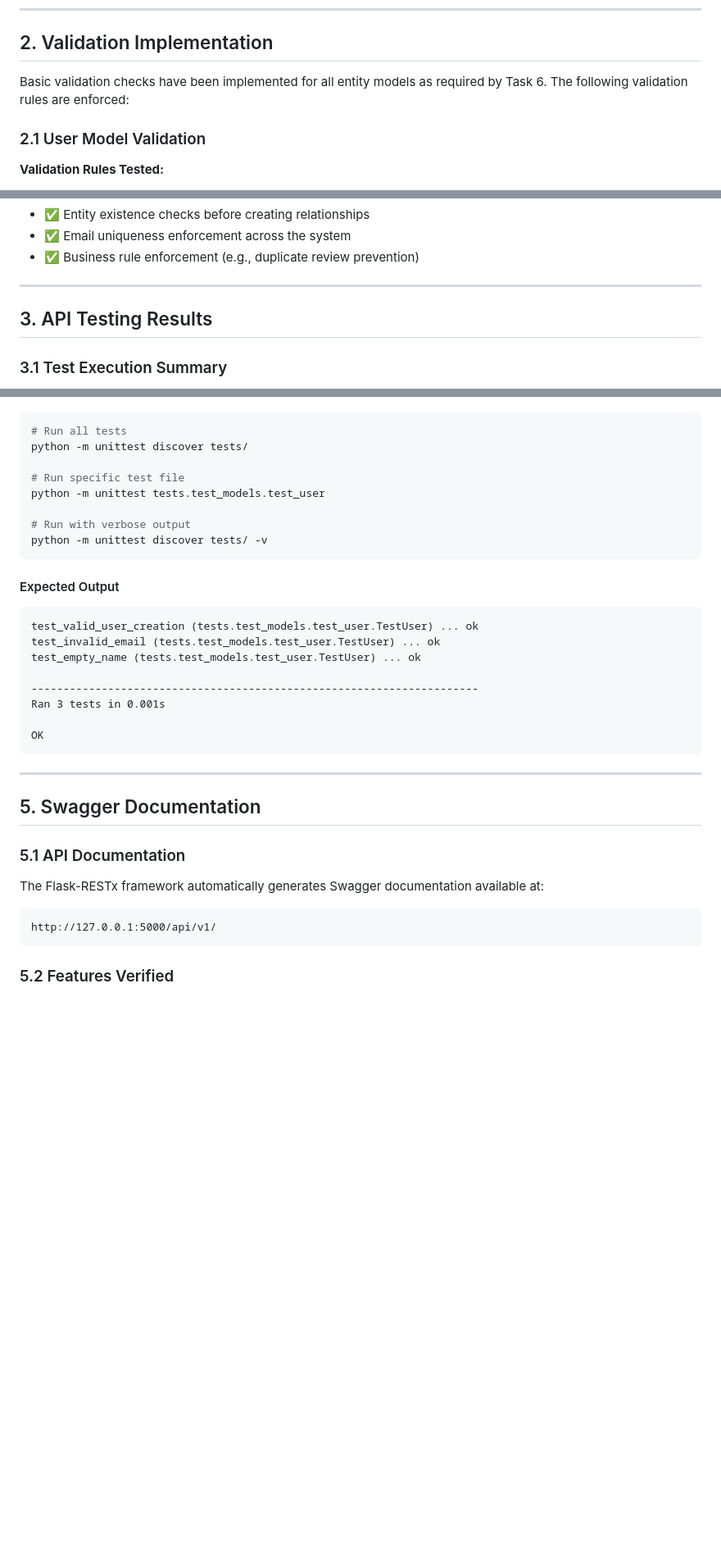
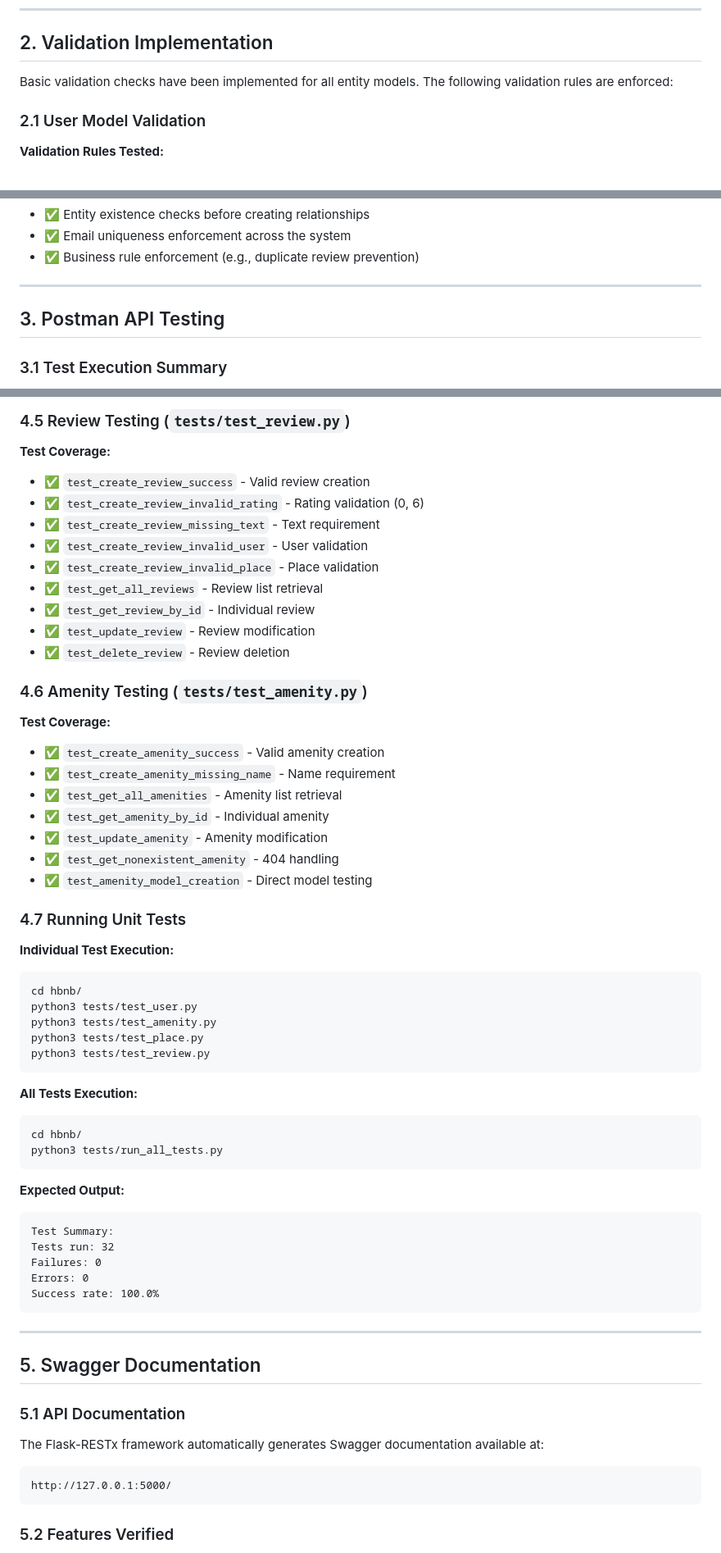
Before and after one commit to Ealise611/holbertonschool-hbnb, a Markdown page: hbnb/TESTING.md, 3 parts joined by grey strips. Shown at 82% size. Drawn GitHub-style; blank space fills up the shorter version.

````diff
--- a/hbnb/TESTING.md
+++ b/hbnb/TESTING.md
@@ -32,7 +32,7 @@ This document provides comprehensive testing and validation documentation for th
 
 ## 2. Validation Implementation
 
-Basic validation checks have been implemented for all entity models as required by Task 6. The following validation rules are enforced:
+Basic validation checks have been implemented for all entity models. The following validation rules are enforced:
 
 ### 2.1 User Model Validation
 
@@ -105,7 +105,7 @@ Basic validation checks have been implemented for all entity models as required
 
 ---
 
-## 3. API Testing Results
+## 3. Postman API Testing
 
 ### 3.1 Test Execution Summary
 - **Tool**: Postman Collection "HBnB API v1"
@@ -295,24 +305,51 @@ if __name__ == '__main__':
+### 4.5 Review Testing (`tests/test_review.py`)
+
+**Test Coverage:**
+- ✅ `test_create_review_success` - Valid review creation
+- ✅ `test_create_review_invalid_rating` - Rating validation (0, 6)
+- ✅ `test_create_review_missing_text` - Text requirement
+- ✅ `test_create_review_invalid_user` - User validation
+- ✅ `test_create_review_invalid_place` - Place validation
+- ✅ `test_get_all_reviews` - Review list retrieval
+- ✅ `test_get_review_by_id` - Individual review
+- ✅ `test_update_review` - Review modification
+- ✅ `test_delete_review` - Review deletion
+
+### 4.6 Amenity Testing (`tests/test_amenity.py`)
+
+**Test Coverage:**
+- ✅ `test_create_amenity_success` - Valid amenity creation
+- ✅ `test_create_amenity_missing_name` - Name requirement
+- ✅ `test_get_all_amenities` - Amenity list retrieval
+- ✅ `test_get_amenity_by_id` - Individual amenity
+- ✅ `test_update_amenity` - Amenity modification
+- ✅ `test_get_nonexistent_amenity` - 404 handling
+- ✅ `test_amenity_model_creation` - Direct model testing
+
+### 4.7 Running Unit Tests
+
+**Individual Test Execution:**
 ```bash
-# Run all tests
-python -m unittest discover tests/
-
-# Run specific test file
-python -m unittest tests.test_models.test_user
-
-# Run with verbose output
-python -m unittest discover tests/ -v
+cd hbnb/
+python3 tests/test_user.py
+python3 tests/test_amenity.py
+python3 tests/test_place.py
+python3 tests/test_review.py
 ```
 
-#### Expected Output
+**All Tests Execution:**
+```bash
+cd hbnb/
+python3 tests/run_all_tests.py
 ```
-test_valid_user_creation (tests.test_models.test_user.TestUser) ... ok
-test_invalid_email (tests.test_models.test_user.TestUser) ... ok
-test_empty_name (tests.test_models.test_user.TestUser) ... ok
 
-----------------------------------------------------------------------
-Ran 3 tests in 0.001s
-
-OK
+**Expected Output:**
+```
+Test Summary:
+Tests run: 32
+Failures: 0
+Errors: 0
+Success rate: 100.0%
 ```
 
 ---
@@ -323,7 +360,7 @@ OK
 
 The Flask-RESTx framework automatically generates Swagger documentation available at:
 ```
-http://127.0.0.1:5000/api/v1/
+http://127.0.0.1:5000/
 ```
 
 ### 5.2 Features Verified
````
Also changed, not shown: other parts of hbnb/TESTING.md (+60 -54 lines).
